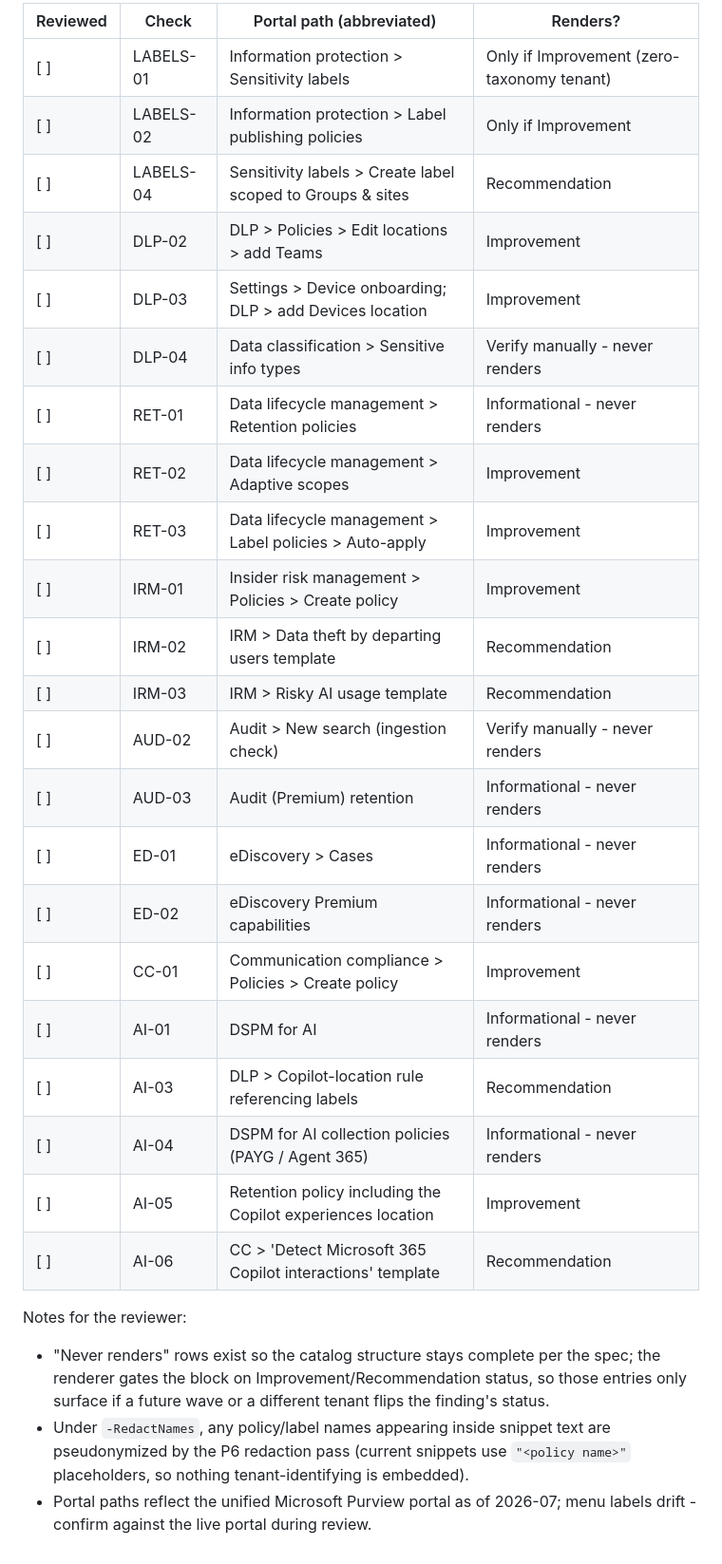
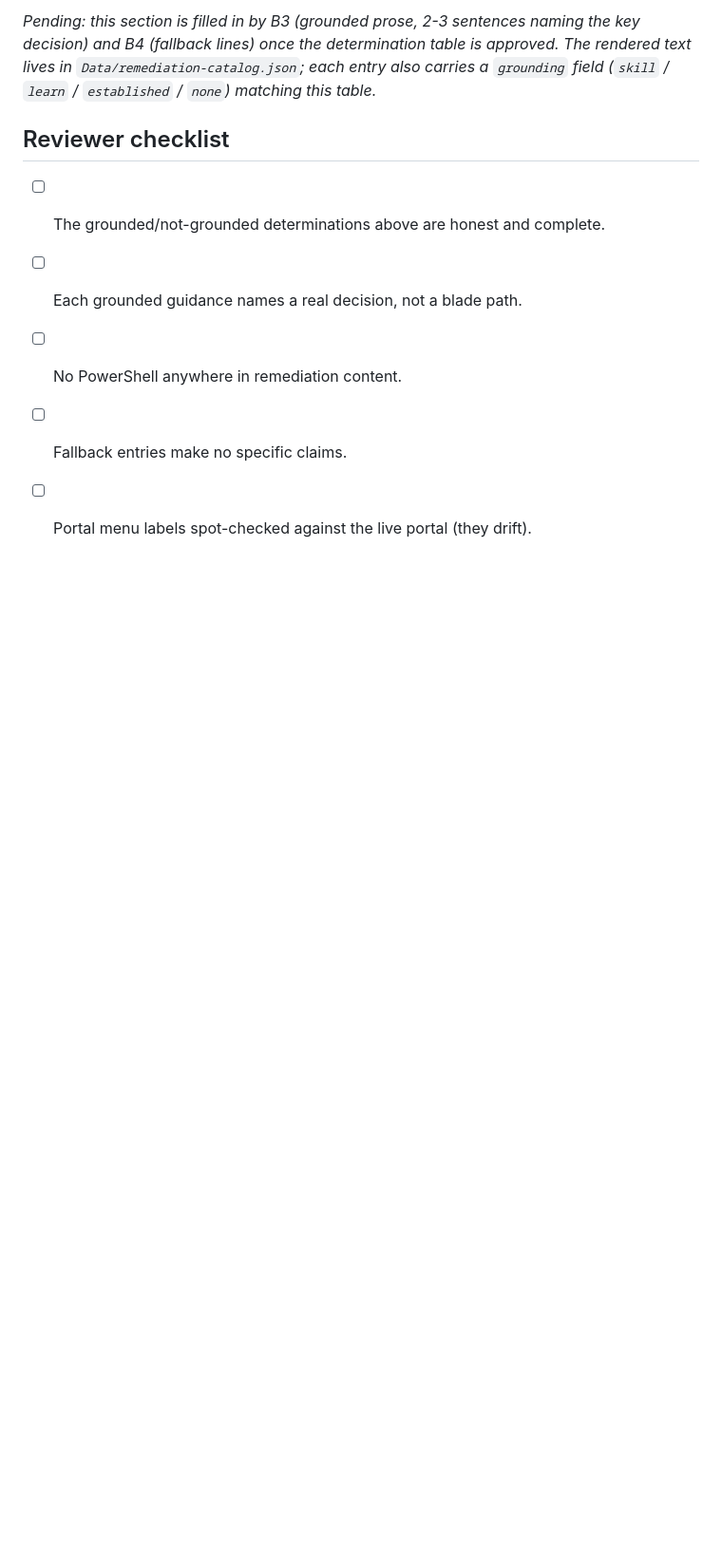
Before and after one commit to yazarmyint/PurviewPostureAnalyzer, a Markdown page: docs/REMEDIATION_REVIEW.md, the part around one of its changes. Shown at 95% size. Rendered like a GitHub page; blank space fills up the shorter version.

```diff
--- a/docs/REMEDIATION_REVIEW.md
+++ b/docs/REMEDIATION_REVIEW.md
@@ -31,36 +59,13 @@ portal path and Learn link.
 
-| Reviewed | Check | Portal path (abbreviated) | Renders? |
-|---|---|---|---|
-| [ ] | LABELS-01 | Information protection > Sensitivity labels | Only if Improvement (zero-taxonomy tenant) |
-| [ ] | LABELS-02 | Information protection > Label publishing policies | Only if Improvement |
-| [ ] | LABELS-04 | Sensitivity labels > Create label scoped to Groups & sites | Recommendation |
-| [ ] | DLP-02 | DLP > Policies > Edit locations > add Teams | Improvement |
-| [ ] | DLP-03 | Settings > Device onboarding; DLP > add Devices location | Improvement |
-| [ ] | DLP-04 | Data classification > Sensitive info types | Verify manually - never renders |
-| [ ] | RET-01 | Data lifecycle management > Retention policies | Informational - never renders |
-| [ ] | RET-02 | Data lifecycle management > Adaptive scopes | Improvement |
-| [ ] | RET-03 | Data lifecycle management > Label policies > Auto-apply | Improvement |
-| [ ] | IRM-01 | Insider risk management > Policies > Create policy | Improvement |
-| [ ] | IRM-02 | IRM > Data theft by departing users template | Recommendation |
-| [ ] | IRM-03 | IRM > Risky AI usage template | Recommendation |
-| [ ] | AUD-02 | Audit > New search (ingestion check) | Verify manually - never renders |
-| [ ] | AUD-03 | Audit (Premium) retention | Informational - never renders |
-| [ ] | ED-01 | eDiscovery > Cases | Informational - never renders |
-| [ ] | ED-02 | eDiscovery Premium capabilities | Informational - never renders |
-| [ ] | CC-01 | Communication compliance > Policies > Create policy | Improvement |
-| [ ] | AI-01 | DSPM for AI | Informational - never renders |
-| [ ] | AI-03 | DLP > Copilot-location rule referencing labels | Recommendation |
-| [ ] | AI-04 | DSPM for AI collection policies (PAYG / Agent 365) | Informational - never renders |
-| [ ] | AI-05 | Retention policy including the Copilot experiences location | Improvement |
-| [ ] | AI-06 | CC > 'Detect Microsoft 365 Copilot interactions' template | Recommendation |
+*Pending: this section is filled in by B3 (grounded prose, 2-3 sentences naming the key
+decision) and B4 (fallback lines) once the determination table is approved. The rendered
+text lives in `Data/remediation-catalog.json`; each entry also carries a `grounding`
+field (`skill` / `learn` / `established` / `none`) matching this table.*
 
-Notes for the reviewer:
+## Reviewer checklist
 
-- "Never renders" rows exist so the catalog structure stays complete per the spec; the
-  renderer gates the block on Improvement/Recommendation status, so those entries only
-  surface if a future wave or a different tenant flips the finding's status.
-- Under `-RedactNames`, any policy/label names appearing inside snippet text are
-  pseudonymized by the P6 redaction pass (current snippets use `"<policy name>"`
-  placeholders, so nothing tenant-identifying is embedded).
-- Portal paths reflect the unified Microsoft Purview portal as of 2026-07; menu labels
-  drift - confirm against the live portal during review.
+- [ ] The grounded/not-grounded determinations above are honest and complete.
+- [ ] Each grounded guidance names a real decision, not a blade path.
+- [ ] No PowerShell anywhere in remediation content.
+- [ ] Fallback entries make no specific claims.
+- [ ] Portal menu labels spot-checked against the live portal (they drift).
```
Also changed, not shown: other parts of docs/REMEDIATION_REVIEW.md (+50 -22 lines).
